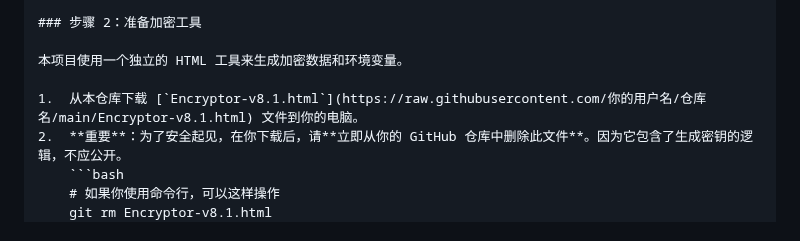
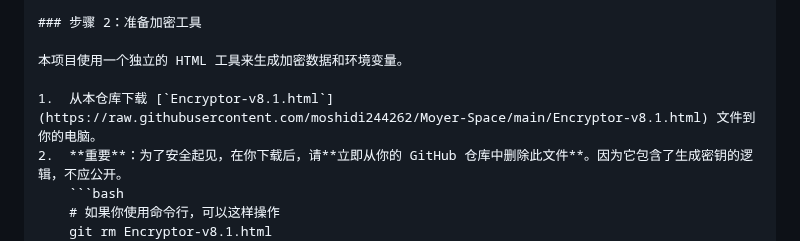
Before and after one commit to moshidi244262/Moyer-Space, a Markdown page: DEVELOPMENT.md, the part around the change. Drawn GitHub-style.

````diff
--- a/DEVELOPMENT.md
+++ b/DEVELOPMENT.md
@@ -33,7 +33,7 @@
 
 本项目使用一个独立的 HTML 工具来生成加密数据和环境变量。
 
-1.  从本仓库下载 [`Encryptor-v8.1.html`](https://raw.githubusercontent.com/你的用户名/仓库名/main/Encryptor-v8.1.html) 文件到你的电脑。
+1.  从本仓库下载 [`Encryptor-v8.1.html`](https://raw.githubusercontent.com/moshidi244262/Moyer-Space/main/Encryptor-v8.1.html) 文件到你的电脑。
 2.  **重要**：为了安全起见，在你下载后，请**立即从你的 GitHub 仓库中删除此文件**。因为它包含了生成密钥的逻辑，不应公开。
     ```bash
     # 如果你使用命令行，可以这样操作
````
